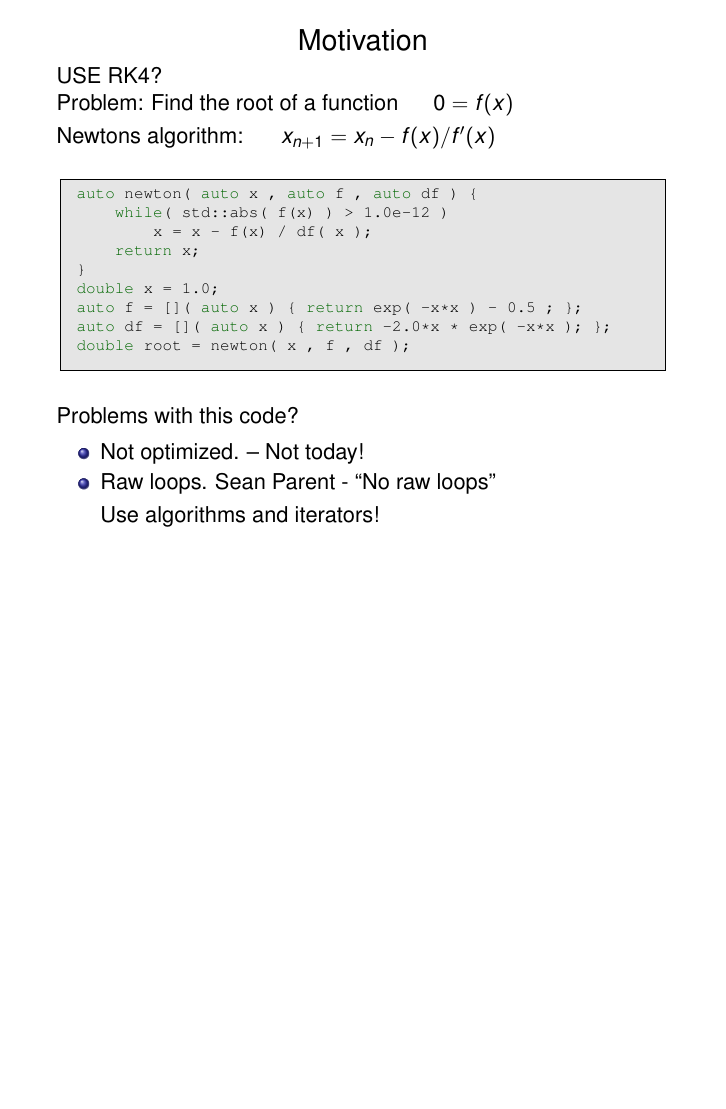
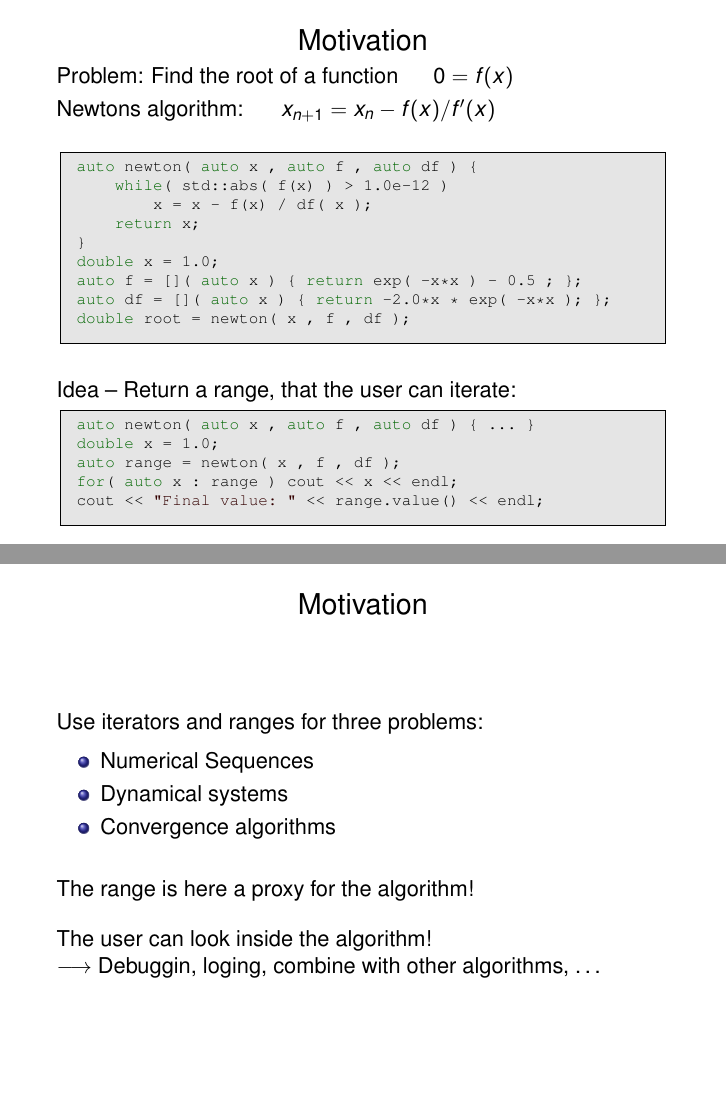
Before and after one commit to headmyshoulder/iterator-talks, LaTeX slides (2014_meetingcpp/talk.tex): page 5 of 62 before the commit and pages 4 and 5 of 61 after it, the two joined at a grey line, the shorter picture padded with empty space. The pictures show the PDF file 2014_meetingcpp/talk.pdf that the author committed with the source.

Commit message:
continue improving

```diff
--- a/2014_meetingcpp/talk.tex
+++ b/2014_meetingcpp/talk.tex
@@ -218,8 +218,6 @@
 \begin{frame}[fragile]
 \heading{Motivation}
 
-USE RK4?
-
 Problem: Find the root of a function \hspace{2ex} $0=f(x)$
 
 \vspace{0.5ex}
@@ -237,16 +235,16 @@ auto df = []( auto x ) { return -2.0*x * exp( -x*x ); };
 double root = newton( x , f , df );
   \end{lstlisting}
 \vspace{2ex}
-Problems with this code?
 
 \pause
-\begin{itemize}
- \item Not optimized. \pause -- Not today!
- \item Raw loops. Sean Parent - ``No raw loops''
-
- \vspace{0.5ex}
- Use algorithms and iterators!
-\end{itemize}
+Idea -- Return a range, that the user can iterate:
+\begin{lstlisting}[basicstyle=\scriptsize\ttfamily]
+auto newton( auto x , auto f , auto df ) { ... }
+double x = 1.0;
+auto range = newton( x , f , df );
+for( auto x : range ) cout << x << endl;
+cout << "Final value: " << range.value() << endl;
+\end{lstlisting}
 
 \end{frame}
 
@@ -266,6 +264,11 @@ Problems with this code?
  \vspace{2ex}
 
  The range is here a proxy for the algorithm!
+
+ \vspace{2ex}
+ The user can look inside the algorithm!
+
+ $\longrightarrow$ Debuggin, loging, combine with other algorithms, \dots
 
 \end{frame}
 
```
Also changed, not shown: 2014_meetingcpp/talk.pdf, 2014_meetingcpp/talk.tex (17 more changed lines).
